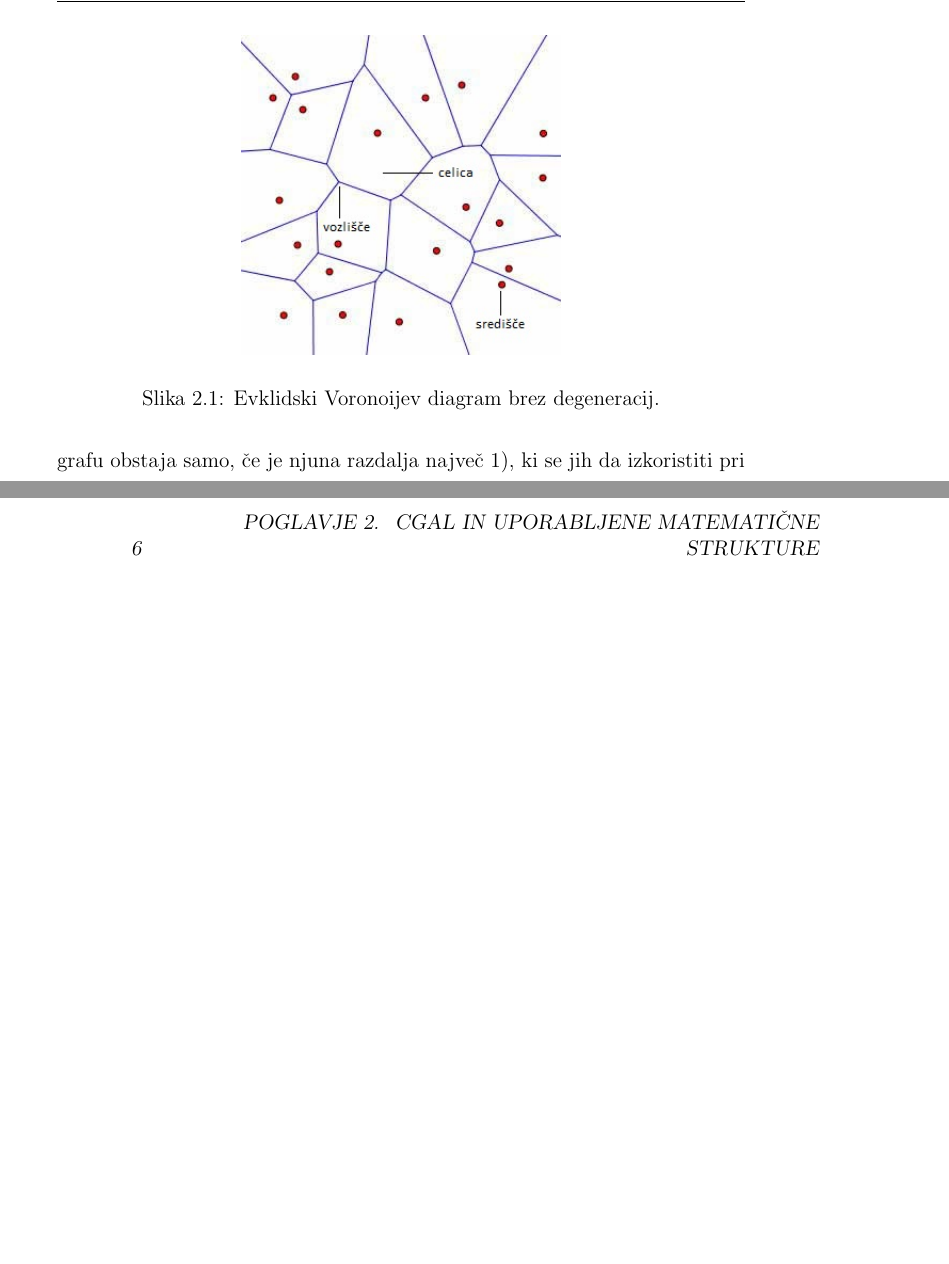
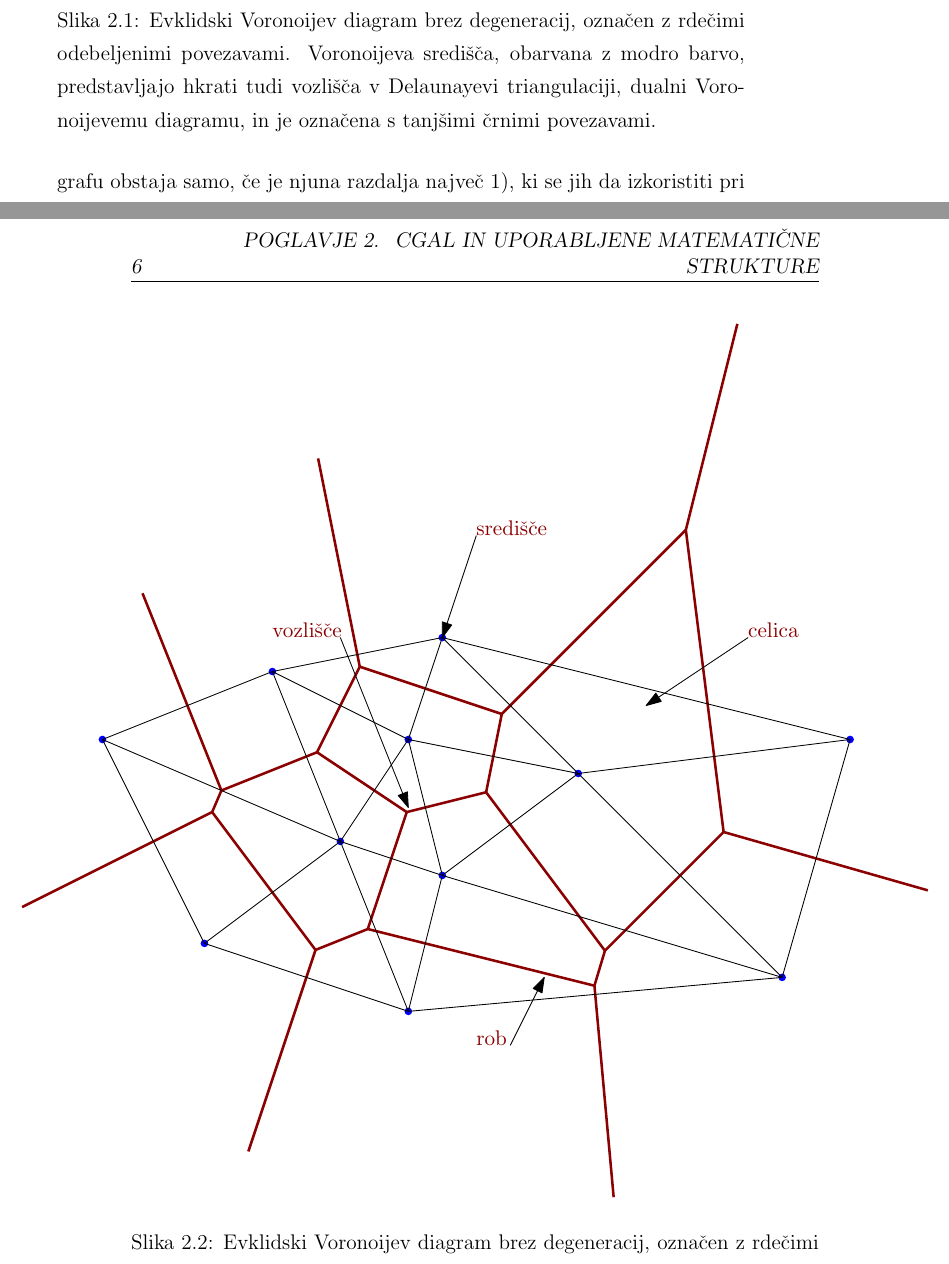
Before and after one commit to lazarm/thesis, a LaTeX book (text/Separation3.tex): two parts of pages 21 and 22 of 71, joined at a grey line, cut so that both start at the same text, the shorter picture padded with empty space. The pictures show the PDF file text/Separation3.pdf that the author committed with the source.

Commit message:
Figures: added grid, modified vd and range tree, deleted kd tree.

```diff
--- a/text/Separation3.tex
+++ b/text/Separation3.tex
@@ -273,6 +273,12 @@ povej kaj o traits, templated strukturami ($Point_2$)
 Drevo najkrajših poti z eno izvorno točko je vpeto drevo $T$ grafa $G$ s korenom $v$, za katerega velja, da je razdalja poti od $v$ do $u \in T$ enaka razdalji najkrajše poti od $v$ do $u$. Tako drevo lahko zgradimo s pomočjo algoritma za iskanje najkrajše poti med dvema danima točkama (tipična primera sta Dijsktrov in Bellman-Fordov algoritem). Izvorno točko $v$ fiksiramo in poženemo algoritem za vse pare $(v, u), v,u \in G.$ Časovna kompleksnost Dijkstrovega algoritma je $\OO((m+n)\log n)$, kjer je $n$ število vozlišč, $m$ pa število povezav v $G$. Ker moramo algoritem pognati za $n-1$ parov, lahko drevo zgradimo v času $\OO((n^2 + nm)\log n)$. Če predpostavimo, da za vhodni graf $G$ veljajo določene omejitve (v primeru našega algoritma povezava med vozliščema v grafu obstaja samo, če je njuna razdalja največ 1), ki se jih da izkoristiti pri izgradnji hitrejšega algoritma, se časovna kompleksnost lahko izboljša.
 \section{Graf kvadratne mreže}
 $https://en.wikipedia.org/wiki/Lattice_graph_Square_grid_graph$
+\begin{figure}
+\centerline{\includegraphics[scale=1.2]{pics/grid.pdf}}
+\caption{Evklidski Voronoijev diagram brez degeneracij, označen z rdečimi odebeljenimi povezavami. Voronoijeva središča, obarvana z modro barvo, predstavljajo hkrati tudi vozlišča v Delaunayevi triangulaciji, dualni Voronoijevemu diagramu, in je označena s tanjšimi črnimi povezavami.}
+\label{grid}
+\end{figure}
+
 
 \section{Delaunayeva triangulacija}
 \subsection{Implementacija v CGAL}
@@ -280,8 +286,8 @@ $https://en.wikipedia.org/wiki/Lattice_graph_Square_grid_graph$
 
 \section{Voronoijev diagram}
 \begin{figure}
-\centerline{\includegraphics[scale=0.8]{pics/vd-sredisce.jpg}}
-\caption{Evklidski Voronoijev diagram brez degeneracij.}
+\centerline{\includegraphics[scale=1.2]{pics/voronoi-dt.pdf}}
+\caption{Evklidski Voronoijev diagram brez degeneracij, označen z rdečimi odebeljenimi povezavami. Voronoijeva središča, obarvana z modro barvo, predstavljajo hkrati tudi vozlišča v Delaunayevi triangulaciji, dualni Voronoijevemu diagramu, in je označena s tanjšimi črnimi povezavami.}
 \label{vd}
 \end{figure}
 
```
Also changed, not shown: text/Separation3.pdf, text/pics/grid.pdf (added), text/pics/rangeTree.pdf (added), text/pics/voronoi-dt.pdf (added), text/pics/voronoi.pdf (added), text/Separation3.tex (16 more changed lines), 8 other files.
